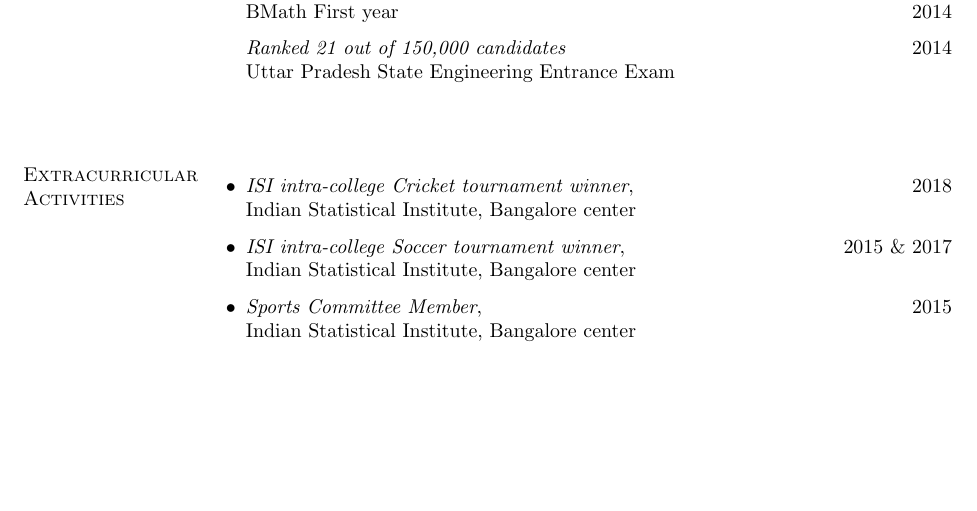
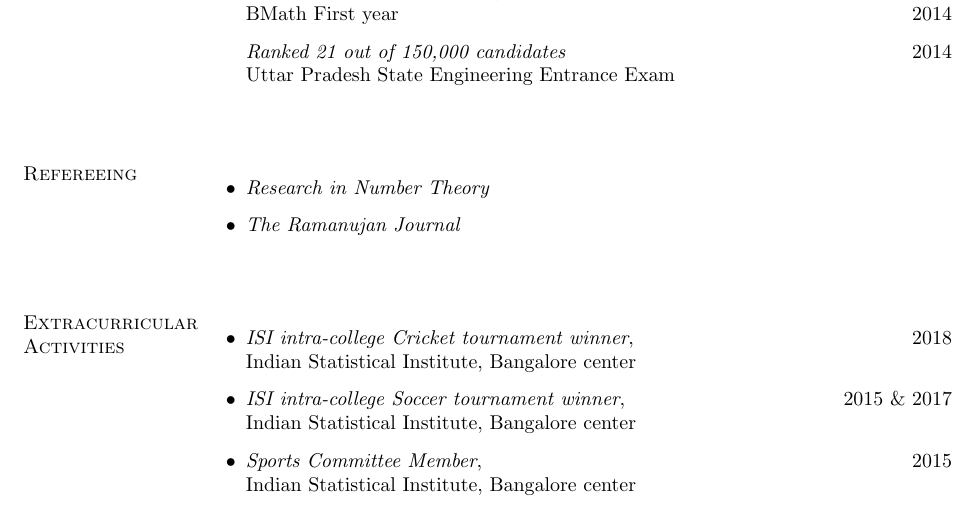
Before and after one commit to bp3aq/bp3aq, a LaTeX CV (Badri_CV.tex): part of page 2 of 2, cut so that both start at the same text, the shorter picture padded with empty space. Compiled offline with pdfLaTeX.

Commit message:
cv update

```diff
--- a/Badri_CV.tex
+++ b/Badri_CV.tex
@@ -226,7 +226,7 @@
 %%%%%%%%%%%%%%%%%%%%%%%% End Helper Commands %%%%%%%%%%%%%%%%%%%%%%%%%%%
 
 %%%%%%%%%%%%%%%%%%%%%%%%% Begin CV Document %%%%%%%%%%%%%%%%%%%%%%%%%%%%
-\newcommand{\spacing}{\vspace{.25in}}
+\newcommand{\spacing}{\vspace{.2in}}
 
 \begin{document}
 
@@ -453,6 +453,14 @@ Uttar Pradesh State Engineering Entrance Exam
 
 \spacing
 
+\section{Refereeing}
+\begin{itemize}
+	\item \emph{Research in Number Theory}
+	\item \emph{The Ramanujan Journal}
+\end{itemize}
+
+\spacing
+
 \section{Extracurricular Activities}
 \begin{itemize}
     \item \emph{ISI intra-college Cricket tournament winner},\hfill 2018\\
```
Also changed, not shown: Badri_CV.pdf, 4 other files.
